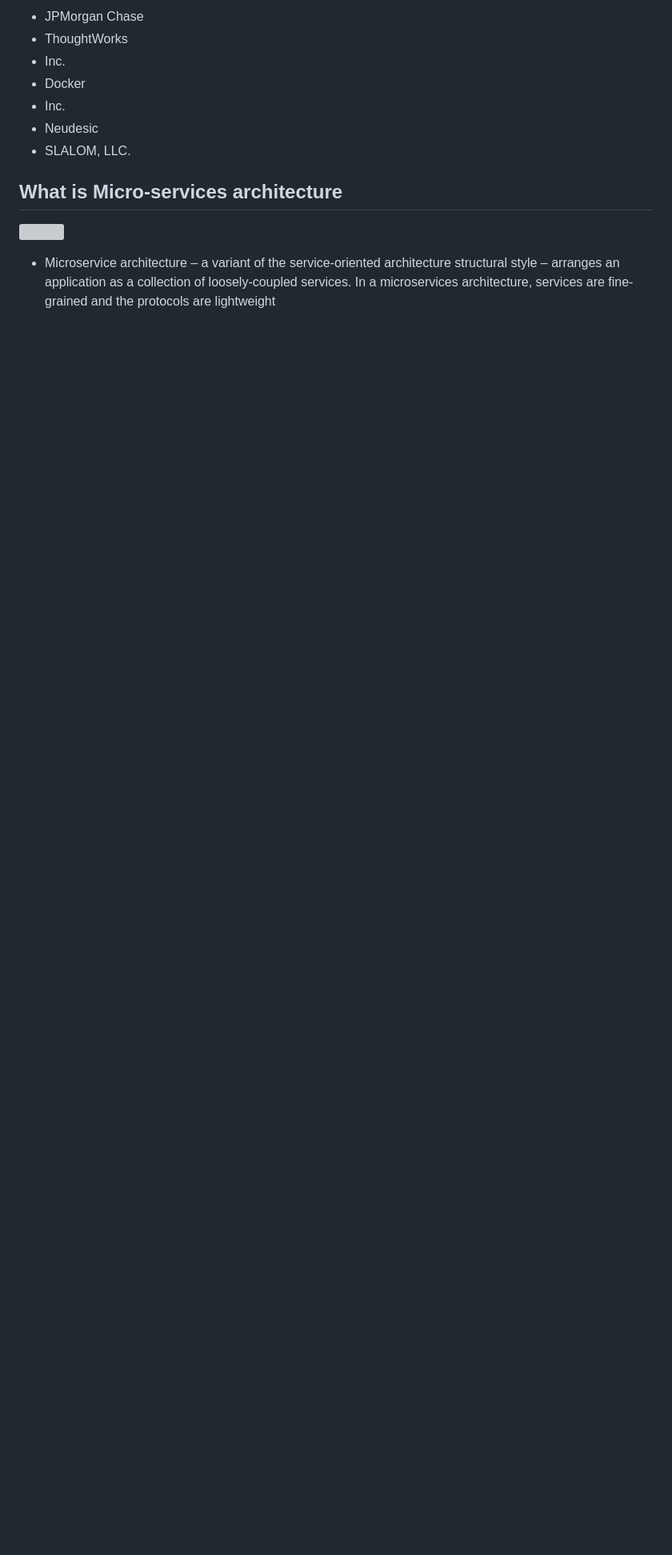
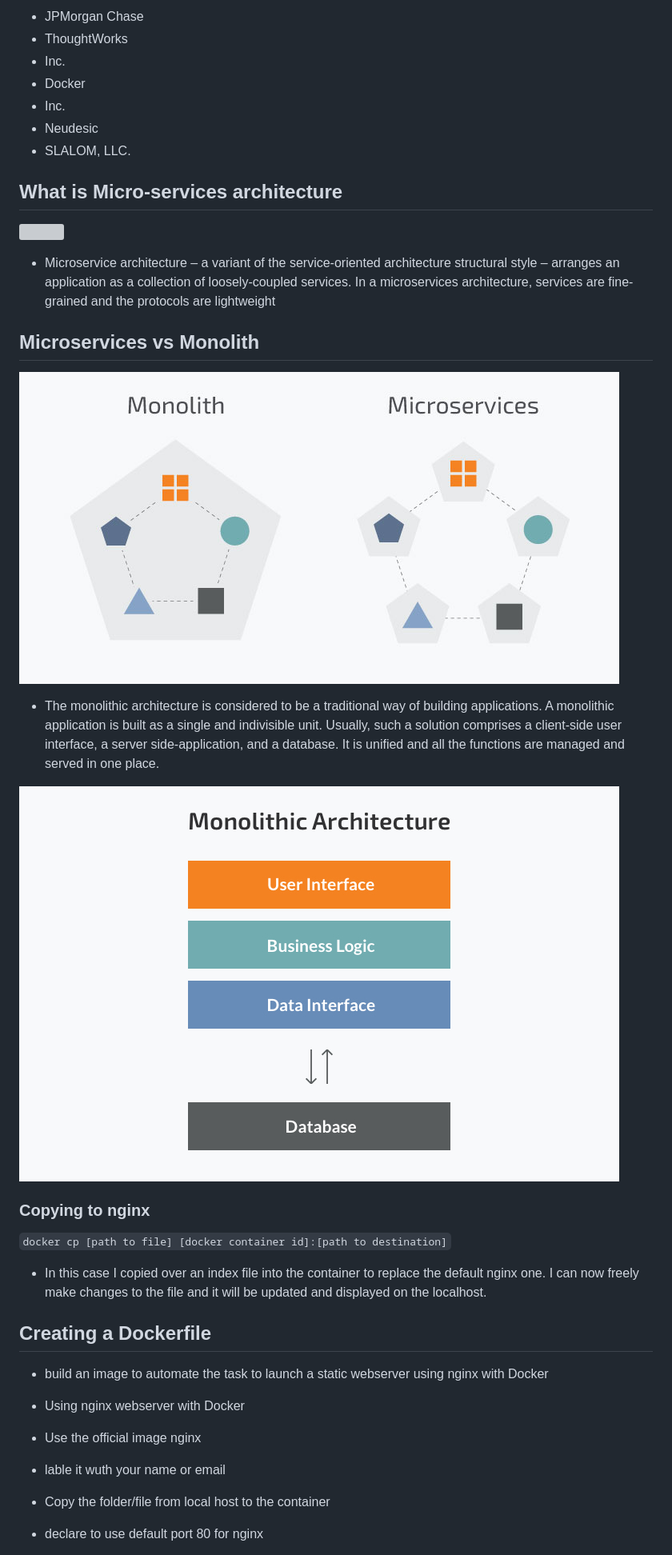
Before and after one commit to DiniH1/eng89_docker, a Markdown page: README.md, the part around the change printed below. Shown: that part at 80% size. GitHub-like rendering; pictures changed too: images/mon.jpeg (added), images/mona.jpeg (added); blank space fills up the shorter version; grey boxes are pictures that could not be loaded.

```diff
--- a/README.md
+++ b/README.md
@@ -34,3 +34,22 @@
 ## What is Micro-services architecture
 ![](images/msa.webp)
 - Microservice architecture – a variant of the service-oriented architecture structural style – arranges an application as a collection of loosely-coupled services. In a microservices architecture, services are fine-grained and the protocols are lightweight
+
+## Microservices vs Monolith
+![](images/mon.jpeg)
+- The monolithic architecture is considered to be a traditional way of building applications. A monolithic application is built as a single and indivisible unit. Usually, such a solution comprises a client-side user interface, a server side-application, and a database. It is unified and all the functions are managed and served in one place.
+
+![](images/mona.jpeg)
+
+### Copying to nginx
+`docker cp [path to file] [docker container id]:[path to destination]`
+- In this case I copied over an index file into the container to replace the default nginx one. I can now freely make changes to the file and it will be updated and displayed on the localhost.
+
+## Creating a Dockerfile
+- build an image to automate the task to launch a static webserver using nginx with Docker
+- Using nginx webserver with Docker
+- Use the official image nginx
+- lable it wuth your name or email
+- Copy the folder/file from local host to the container
+- declare to use default port 80 for nginx
+
```
Also changed, not shown: other parts of README.md (+20 -0 lines), 2 other files.
